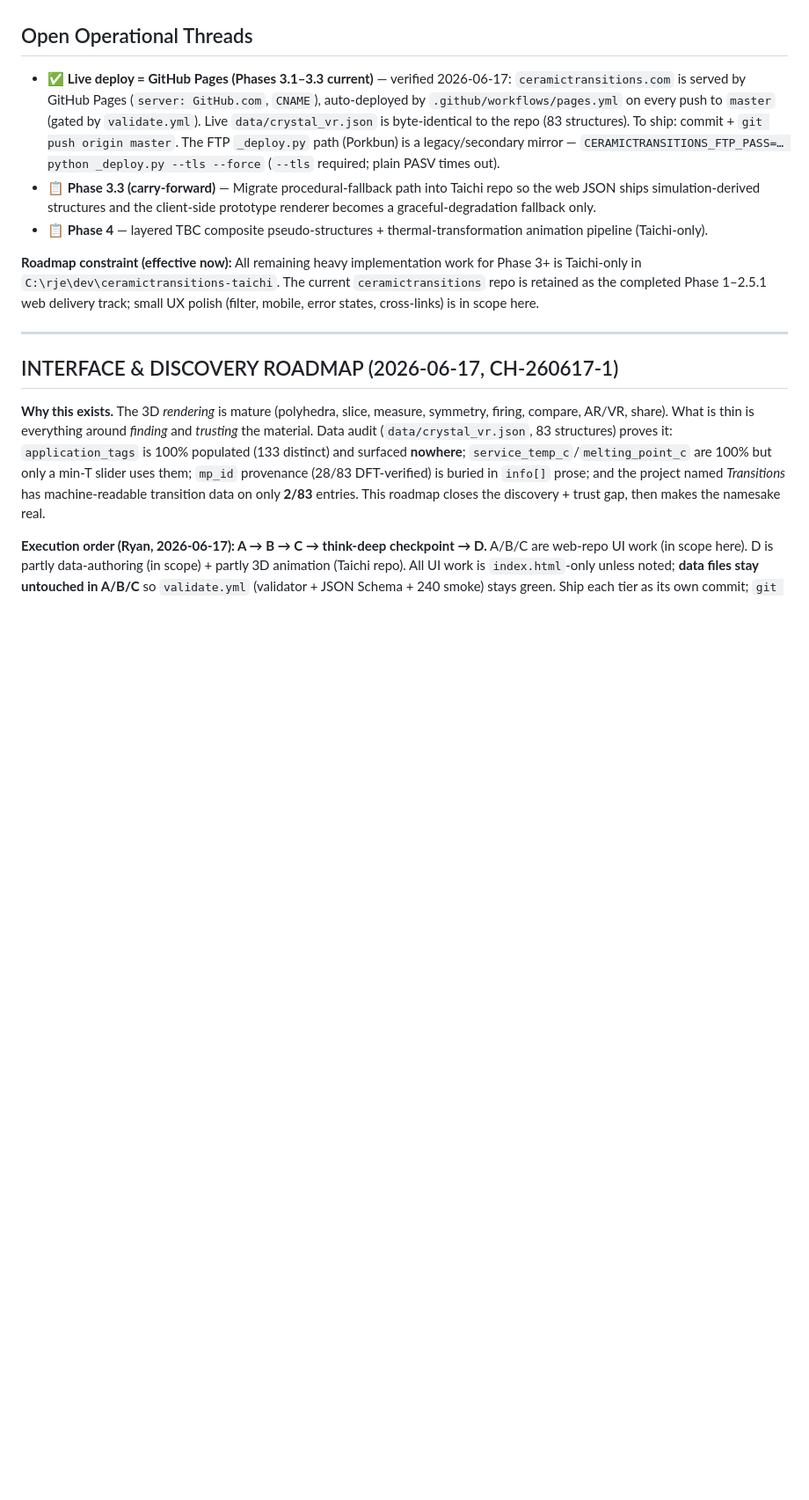
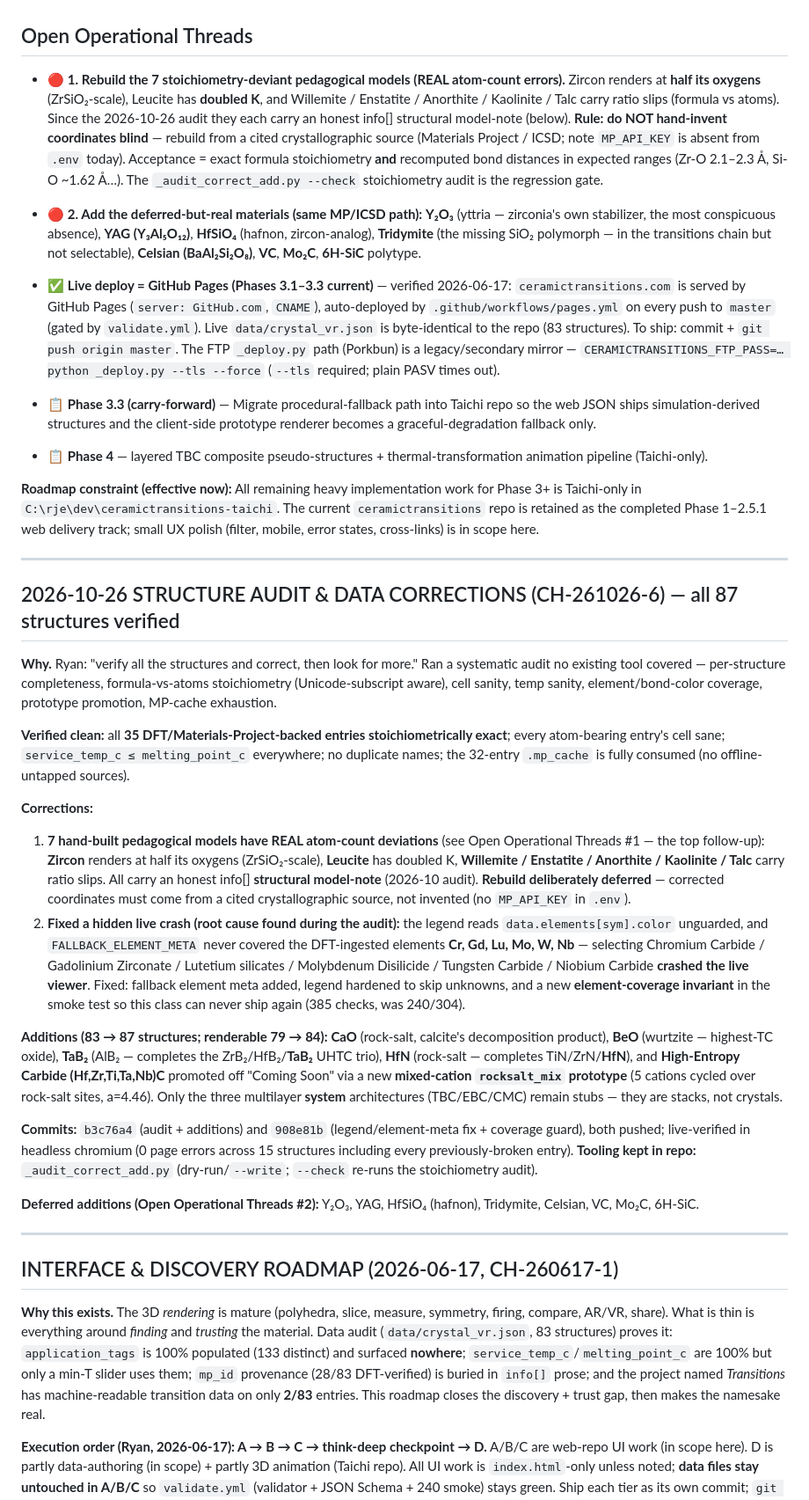
Before and after one commit to ryanlack616/ceramictransitions, a Markdown page: PLANS.md, the part around one of its changes. Shown at 88% size. Drawn GitHub-style; blank space fills up the shorter version.

Commit message:
docs(plans): record 2026-10-26 structure audit; top carry-forward = 7-model stoichiometry rebuild
PLANS.md updates:
- Header status: Phase 3.3 -> Tier D + Structure Audit COMPLETE (Oct 26, 2026).
- Open Operational Threads: two new RED items at the top — (1) rebuild the
  7 stoichiometry-deviant pedagogical models (Zircon O halved, Leucite K
doubled, Willemite/Enstatite/Anorthite/Kaolinite/Talc ratio slips) from a
cited crystallographic source, never invented; acceptance = exact formula +
recomputed bond distances; (2) deferred additions Y2O3, YAG, HfSiO4,
Tridymite, Celsian, VC, Mo2C, 6H-SiC (same MP/ICSD path).
- New dated section: 2026-10-26 STRUCTURE AUDIT & DATA CORRECTIONS
  (verification results, the legend crash root-cause fix for Cr/Gd/Lu/Mo/W/Nb,
  83->87 additions + HEC rocksalt_mix, commits b3c76a4/908e81b, tooling).
- D.3 status corrected: PROPOSED -> APPLIED (6daeb0a, live).

```diff
--- a/PLANS.md
+++ b/PLANS.md
@@ -26,6 +26,8 @@
 **Deploy mechanism:** **GitHub Pages** is the live host — `ceramictransitions.com` (CNAME) is served from `master` and auto-deployed by `.github/workflows/pages.yml` on every push, after `.github/workflows/validate.yml` gates any `data/**`/HTML change (validator + JSON Schema + 240-check smoke). So **`git push origin master` deploys live** (verified 2026-06-17: `server: GitHub.com`). The FTP path (`python _deploy.py --tls --force`, requires `$CERAMICTRANSITIONS_FTP_PASS`) is a legacy/secondary Porkbun mirror, not the live host.
 
 ## Open Operational Threads
+- 🔴 **1. Rebuild the 7 stoichiometry-deviant pedagogical models (REAL atom-count errors).** Zircon renders at **half its oxygens** (ZrSiO₂-scale), Leucite has **doubled K**, and Willemite / Enstatite / Anorthite / Kaolinite / Talc carry ratio slips (formula vs atoms). Since the 2026-10-26 audit they each carry an honest info[] structural model-note (below). **Rule: do NOT hand-invent coordinates blind** — rebuild from a cited crystallographic source (Materials Project / ICSD; note `MP_API_KEY` is absent from `.env` today). Acceptance = exact formula stoichiometry **and** recomputed bond distances in expected ranges (Zr-O 2.1–2.3 Å, Si-O ~1.62 Å…). The `_audit_correct_add.py --check` stoichiometry audit is the regression gate.
+- 🔴 **2. Add the deferred-but-real materials (same MP/ICSD path):** **Y₂O₃** (yttria — zirconia's own stabilizer, the most conspicuous absence), **YAG (Y₃Al₅O₁₂)**, **HfSiO₄** (hafnon, zircon-analog), **Tridymite** (the missing SiO₂ polymorph — in the transitions chain but not selectable), **Celsian (BaAl₂Si₂O₈)**, **VC**, **Mo₂C**, **6H-SiC** polytype.
 
 - ✅ **Live deploy = GitHub Pages (Phases 3.1–3.3 current)** — verified 2026-06-17: `ceramictransitions.com` is served by GitHub Pages (`server: GitHub.com`, `CNAME`), auto-deployed by `.github/workflows/pages.yml` on every push to `master` (gated by `validate.yml`). Live `data/crystal_vr.json` is byte-identical to the repo (83 structures). To ship: commit + `git push origin master`. The FTP `_deploy.py` path (Porkbun) is a legacy/secondary mirror — `CERAMICTRANSITIONS_FTP_PASS=… python _deploy.py --tls --force` (`--tls` required; plain PASV times out).
 - 📋 **Phase 3.3 (carry-forward)** — Migrate procedural-fallback path into Taichi repo so the web JSON ships simulation-derived structures and the client-side prototype renderer becomes a graceful-degradation fallback only.
@@ -34,6 +36,25 @@
 **Roadmap constraint (effective now):** All remaining heavy implementation work for Phase 3+ is Taichi-only in `C:\rje\dev\ceramictransitions-taichi`. The current `ceramictransitions` repo is retained as the completed Phase 1–2.5.1 web delivery track; small UX polish (filter, mobile, error states, cross-links) is in scope here.
 
 ---
+
+## 2026-10-26 STRUCTURE AUDIT & DATA CORRECTIONS (CH-261026-6) — all 87 structures verified
+
+**Why.** Ryan: "verify all the structures and correct, then look for more." Ran a systematic audit no existing tool covered — per-structure completeness, formula-vs-atoms stoichiometry (Unicode-subscript aware), cell sanity, temp sanity, element/bond-color coverage, prototype promotion, MP-cache exhaustion.
+
+**Verified clean:** all **35 DFT/Materials-Project-backed entries stoichiometrically exact**; every atom-bearing entry's cell sane; `service_temp_c ≤ melting_point_c` everywhere; no duplicate names; the 32-entry `.mp_cache` is fully consumed (no offline-untapped sources).
+
+**Corrections:**
+1. **7 hand-built pedagogical models have REAL atom-count deviations** (see Open Operational Threads #1 — the top follow-up): **Zircon** renders at half its oxygens (ZrSiO₂-scale), **Leucite** has doubled K, **Willemite / Enstatite / Anorthite / Kaolinite / Talc** carry ratio slips. All carry an honest info[] **structural model-note** (2026-10 audit). **Rebuild deliberately deferred** — corrected coordinates must come from a cited crystallographic source, not invented (no `MP_API_KEY` in `.env`).
+2. **Fixed a hidden live crash (root cause found during the audit):** the legend reads `data.elements[sym].color` unguarded, and `FALLBACK_ELEMENT_META` never covered the DFT-ingested elements **Cr, Gd, Lu, Mo, W, Nb** — selecting Chromium Carbide / Gadolinium Zirconate / Lutetium silicates / Molybdenum Disilicide / Tungsten Carbide / Niobium Carbide **crashed the live viewer**. Fixed: fallback element meta added, legend hardened to skip unknowns, and a new **element-coverage invariant** in the smoke test so this class can never ship again (385 checks, was 240/304).
+
+**Additions (83 → 87 structures; renderable 79 → 84):** **CaO** (rock-salt, calcite's decomposition product), **BeO** (wurtzite — highest-TC oxide), **TaB₂** (AlB₂ — completes the ZrB₂/HfB₂/**TaB₂** UHTC trio), **HfN** (rock-salt — completes TiN/ZrN/**HfN**), and **High-Entropy Carbide (Hf,Zr,Ti,Ta,Nb)C** promoted off "Coming Soon" via a new **mixed-cation `rocksalt_mix` prototype** (5 cations cycled over rock-salt sites, a=4.46). Only the three multilayer **system** architectures (TBC/EBC/CMC) remain stubs — they are stacks, not crystals.
+
+**Commits:** `b3c76a4` (audit + additions) and `908e81b` (legend/element-meta fix + coverage guard), both pushed; live-verified in headless chromium (0 page errors across 15 structures including every previously-broken entry). **Tooling kept in repo:** `_audit_correct_add.py` (dry-run/`--write`; `--check` re-runs the stoichiometry audit).
+
+**Deferred additions (Open Operational Threads #2):** Y₂O₃, YAG, HfSiO₄ (hafnon), Tridymite, Celsian, VC, Mo₂C, 6H-SiC.
+
+---
+
 
 ## INTERFACE & DISCOVERY ROADMAP (2026-06-17, CH-260617-1)
 
```
Also changed, not shown: other parts of PLANS.md (+2 -2 lines).
